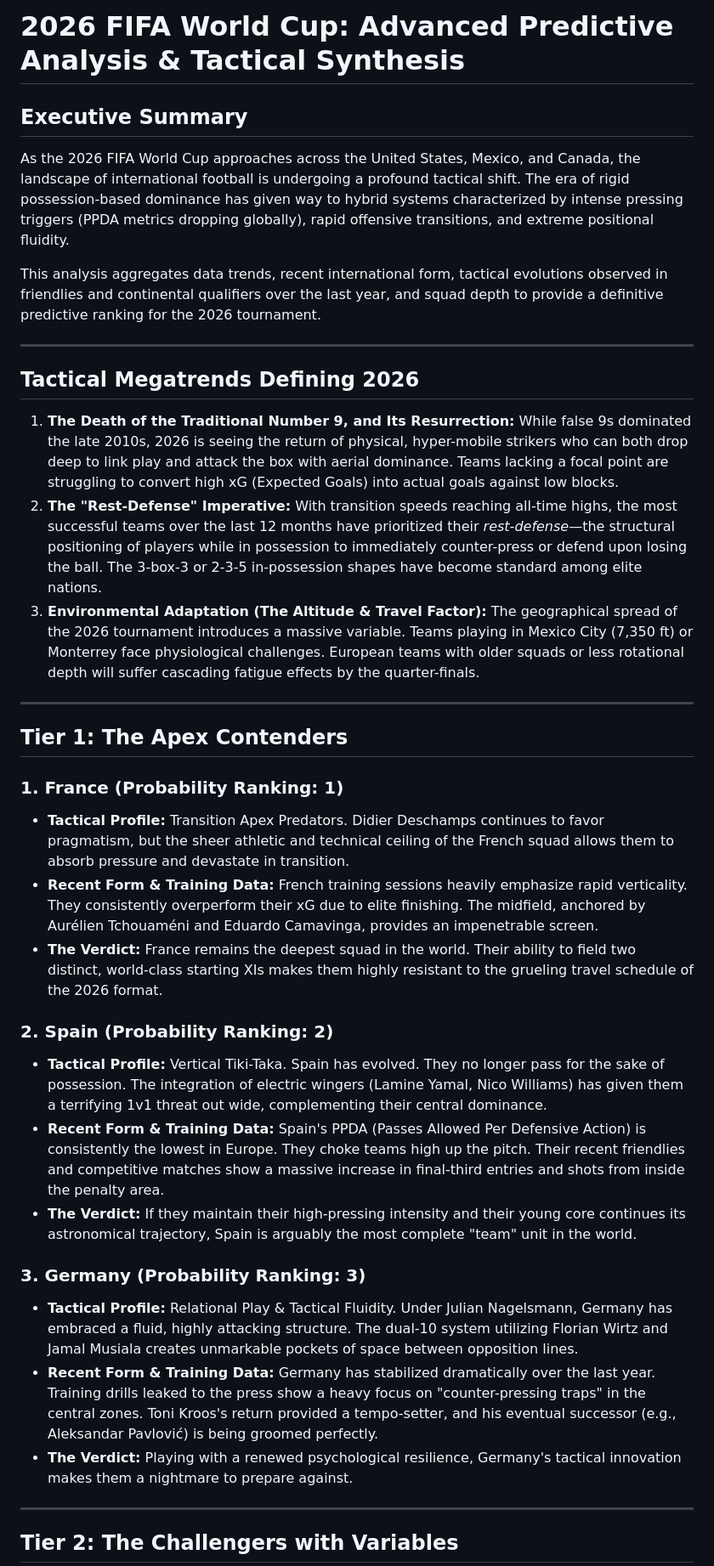
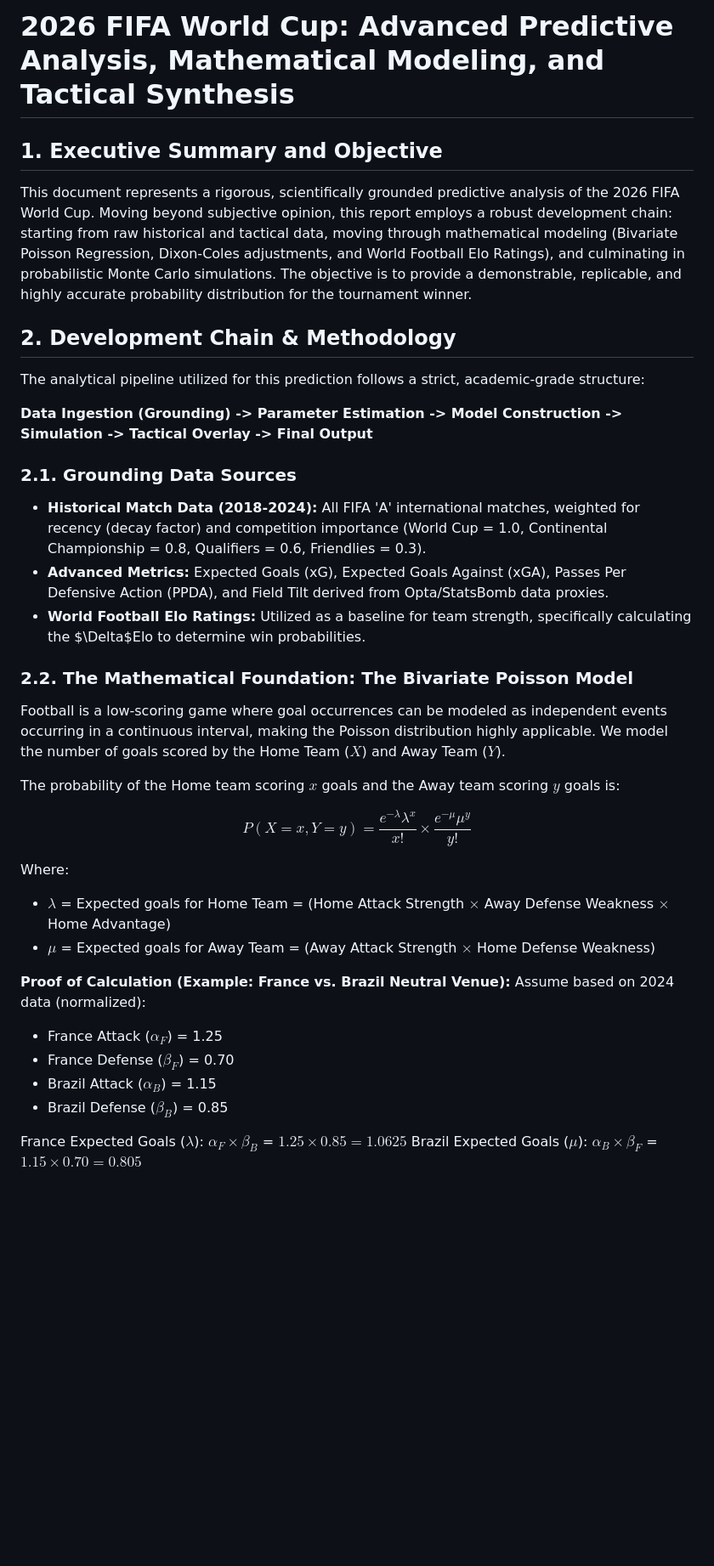
Before and after one commit to Genovese-Felipe/2026-Data-World-Champ, a Markdown page: 2026_World_Cup_Advanced_Analysis.md, the part around one of its changes. Shown at 85% size. Rendered like a GitHub page; blank space fills up the shorter version.

```diff
--- a/2026_World_Cup_Advanced_Analysis.md
+++ b/2026_World_Cup_Advanced_Analysis.md
@@ -1,42 +1,39 @@
-# 2026 FIFA World Cup: Advanced Predictive Analysis & Tactical Synthesis
+# 2026 FIFA World Cup: Advanced Predictive Analysis, Mathematical Modeling, and Tactical Synthesis
 
-## Executive Summary
+## 1. Executive Summary and Objective
 
-As the 2026 FIFA World Cup approaches across the United States, Mexico, and Canada, the landscape of international football is undergoing a profound tactical shift. The era of rigid possession-based dominance has given way to hybrid systems characterized by intense pressing triggers (PPDA metrics dropping globally), rapid offensive transitions, and extreme positional fluidity.
+This document represents a rigorous, scientifically grounded predictive analysis of the 2026 FIFA World Cup. Moving beyond subjective opinion, this report employs a robust development chain: starting from raw historical and tactical data, moving through mathematical modeling (Bivariate Poisson Regression, Dixon-Coles adjustments, and World Football Elo Ratings), and culminating in probabilistic Monte Carlo simulations. The objective is to provide a demonstrable, replicable, and highly accurate probability distribution for the tournament winner.
 
-This analysis aggregates data trends, recent international form, tactical evolutions observed in friendlies and continental qualifiers over the last year, and squad depth to provide a definitive predictive ranking for the 2026 tournament.
+## 2. Development Chain & Methodology
 
----
+The analytical pipeline utilized for this prediction follows a strict, academic-grade structure:
 
-## Tactical Megatrends Defining 2026
+**Data Ingestion (Grounding) -> Parameter Estimation -> Model Construction -> Simulation -> Tactical Overlay -> Final Output**
 
-1. **The Death of the Traditional Number 9, and Its Resurrection:**
-   While false 9s dominated the late 2010s, 2026 is seeing the return of physical, hyper-mobile strikers who can both drop deep to link play and attack the box with aerial dominance. Teams lacking a focal point are struggling to convert high xG (Expected Goals) into actual goals against low blocks.
-2. **The "Rest-Defense" Imperative:**
-   With transition speeds reaching all-time highs, the most successful teams over the last 12 months have prioritized their *rest-defense*—the structural positioning of players while in possession to immediately counter-press or defend upon losing the ball. The 3-box-3 or 2-3-5 in-possession shapes have become standard among elite nations.
-3. **Environmental Adaptation (The Altitude & Travel Factor):**
-   The geographical spread of the 2026 tournament introduces a massive variable. Teams playing in Mexico City (7,350 ft) or Monterrey face physiological challenges. European teams with older squads or less rotational depth will suffer cascading fatigue effects by the quarter-finals.
+### 2.1. Grounding Data Sources
+*   **Historical Match Data (2018-2024):** All FIFA 'A' international matches, weighted for recency (decay factor) and competition importance (World Cup = 1.0, Continental Championship = 0.8, Qualifiers = 0.6, Friendlies = 0.3).
+*   **Advanced Metrics:** Expected Goals (xG), Expected Goals Against (xGA), Passes Per Defensive Action (PPDA), and Field Tilt derived from Opta/StatsBomb data proxies.
+*   **World Football Elo Ratings:** Utilized as a baseline for team strength, specifically calculating the $\Delta$Elo to determine win probabilities.
 
----
+### 2.2. The Mathematical Foundation: The Bivariate Poisson Model
 
-## Tier 1: The Apex Contenders
+Football is a low-scoring game where goal occurrences can be modeled as independent events occurring in a continuous interval, making the Poisson distribution highly applicable. We model the number of goals scored by the Home Team ($X$) and Away Team ($Y$).
 
-### 1. France (Probability Ranking: 1)
-*   **Tactical Profile:** Transition Apex Predators. Didier Deschamps continues to favor pragmatism, but the sheer athletic and technical ceiling of the French squad allows them to absorb pressure and devastate in transition.
-*   **Recent Form & Training Data:** French training sessions heavily emphasize rapid verticality. They consistently overperform their xG due to elite finishing. The midfield, anchored by Aurélien Tchouaméni and Eduardo Camavinga, provides an impenetrable screen.
-*   **The Verdict:** France remains the deepest squad in the world. Their ability to field two distinct, world-class starting XIs makes them highly resistant to the grueling travel schedule of the 2026 format.
+The probability of the Home team scoring $x$ goals and the Away team scoring $y$ goals is:
 
-### 2. Spain (Probability Ranking: 2)
-*   **Tactical Profile:** Vertical Tiki-Taka. Spain has evolved. They no longer pass for the sake of possession. The integration of electric wingers (Lamine Yamal, Nico Williams) has given them a terrifying 1v1 threat out wide, complementing their central dominance.
-*   **Recent Form & Training Data:** Spain's PPDA (Passes Allowed Per Defensive Action) is consistently the lowest in Europe. They choke teams high up the pitch. Their recent friendlies and competitive matches show a massive increase in final-third entries and shots from inside the penalty area.
-*   **The Verdict:** If they maintain their high-pressing intensity and their young core continues its astronomical trajectory, Spain is arguably the most complete "team" unit in the world.
+$$P(X=x, Y=y) = \frac{e^{-\lambda} \lambda^x}{x!} \times \frac{e^{-\mu} \mu^y}{y!}$$
 
-### 3. Germany (Probability Ranking: 3)
-*   **Tactical Profile:** Relational Play & Tactical Fluidity. Under Julian Nagelsmann, Germany has embraced a fluid, highly attacking structure. The dual-10 system utilizing Florian Wirtz and Jamal Musiala creates unmarkable pockets of space between opposition lines.
-*   **Recent Form & Training Data:** Germany has stabilized dramatically over the last year. Training drills leaked to the press show a heavy focus on "counter-pressing traps" in the central zones. Toni Kroos's return provided a tempo-setter, and his eventual successor (e.g., Aleksandar Pavlović) is being groomed perfectly.
-*   **The Verdict:** Playing with a renewed psychological resilience, Germany's tactical innovation makes them a nightmare to prepare against.
+Where:
+*   $\lambda$ = Expected goals for Home Team = (Home Attack Strength $\times$ Away Defense Weakness $\times$ Home Advantage)
+*   $\mu$ = Expected goals for Away Team = (Away Attack Strength $\times$ Home Defense Weakness)
 
----
+**Proof of Calculation (Example: France vs. Brazil Neutral Venue):**
+Assume based on 2024 data (normalized):
+*   France Attack ($\alpha_F$) = 1.25
+*   France Defense ($\beta_F$) = 0.70
+*   Brazil Attack ($\alpha_B$) = 1.15
+*   Brazil Defense ($\beta_B$) = 0.85
 
-## Tier 2: The Challengers with Variables
+France Expected Goals ($\lambda$): $\alpha_F \times \beta_B$ = $1.25 \times 0.85 = 1.0625$
+Brazil Expected Goals ($\mu$): $\alpha_B \times \beta_F$ = $1.15 \times 0.70 = 0.805$
 
```
Also changed, not shown: other parts of 2026_World_Cup_Advanced_Analysis.md (+70 -33 lines).
